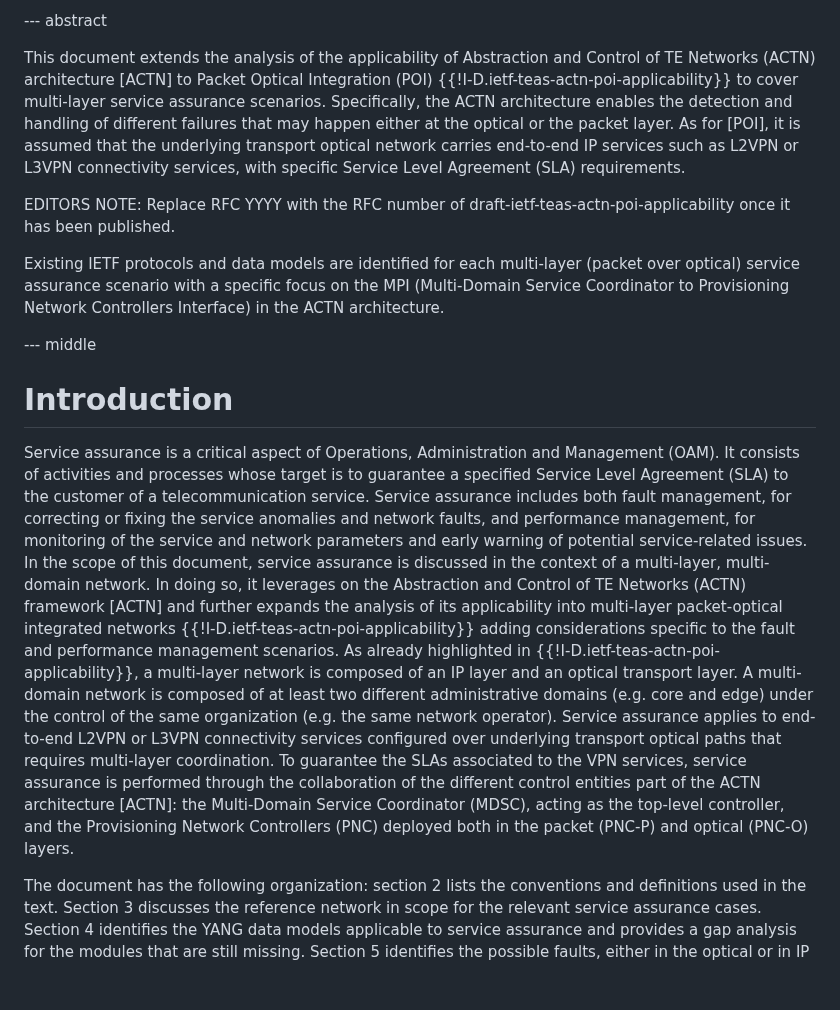
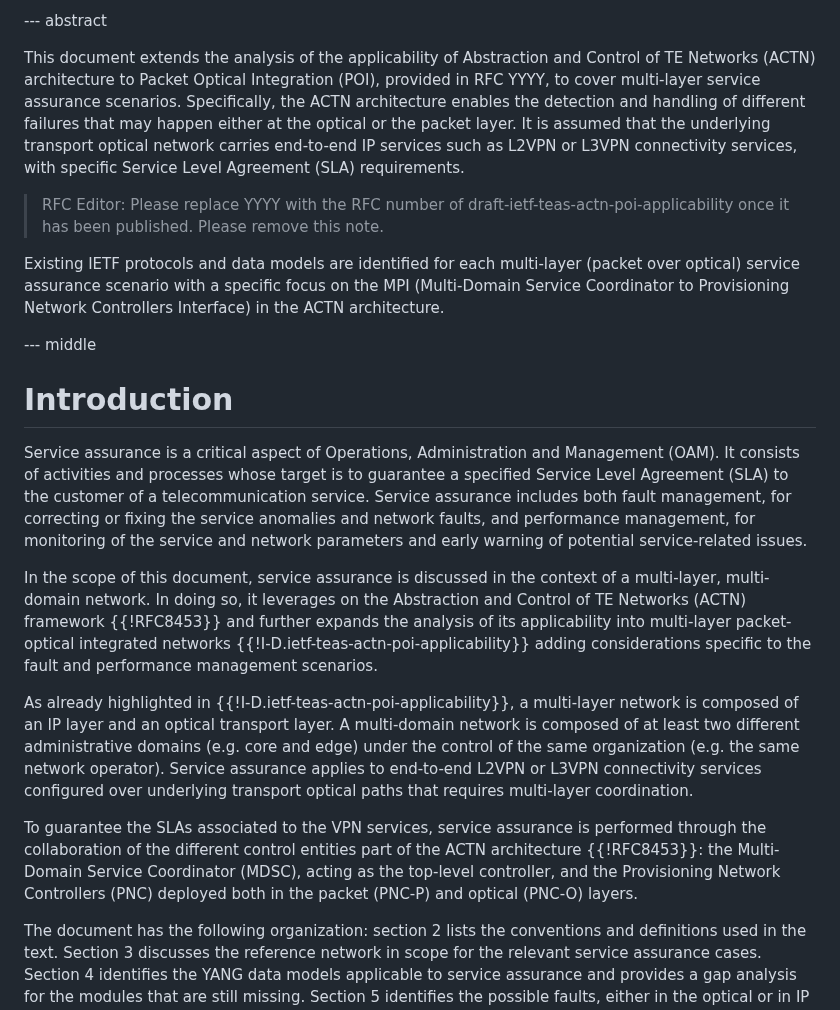
Before and after one commit to italobusi/draft-poidt-teas-actn-poi-assurance, a Markdown page: draft-poidt-teas-actn-poi-assurance.md, the part around the change. Drawn GitHub-style; blank space fills up the shorter version.

Commit message:
Fixing few minor kramdown issues

```diff
--- a/draft-poidt-teas-actn-poi-assurance.md
+++ b/draft-poidt-teas-actn-poi-assurance.md
@@ -71,9 +71,9 @@ normative:
 
 --- abstract
 
-This document extends the analysis of the applicability of Abstraction and Control of TE Networks (ACTN) architecture [ACTN] to Packet Optical Integration (POI) {{!I-D.ietf-teas-actn-poi-applicability}} to cover multi-layer service assurance scenarios. Specifically, the ACTN architecture enables the detection and handling of different failures that may happen either at the optical or the packet layer. As for [POI], it is assumed that the underlying transport optical network carries end-to-end IP services such as L2VPN or L3VPN connectivity services, with specific Service Level Agreement (SLA) requirements.
+This document extends the analysis of the applicability of Abstraction and Control of TE Networks (ACTN) architecture to Packet Optical Integration (POI), provided in RFC YYYY, to cover multi-layer service assurance scenarios. Specifically, the ACTN architecture enables the detection and handling of different failures that may happen either at the optical or the packet layer. It is assumed that the underlying transport optical network carries end-to-end IP services such as L2VPN or L3VPN connectivity services, with specific Service Level Agreement (SLA) requirements.
 
-EDITORS NOTE: Replace RFC YYYY with the RFC number of draft-ietf-teas-actn-poi-applicability once it has been published.
+> RFC Editor: Please replace YYYY with the RFC number of draft-ietf-teas-actn-poi-applicability once it has been published. Please remove this note.
 
    Existing IETF protocols and data models are identified for each
    multi-layer (packet over optical) service assurance scenario with a specific focus on
@@ -85,9 +85,12 @@ EDITORS NOTE: Replace RFC YYYY with the RFC number of draft-ietf-teas-actn-poi-a
 # Introduction
 
 Service assurance is a critical aspect of Operations, Administration and Management (OAM). It consists of activities and processes whose target is to guarantee a specified Service Level Agreement (SLA) to the customer of a telecommunication service. Service assurance includes both fault management, for correcting or fixing the service anomalies and network faults, and performance management, for monitoring of the service and network parameters and early warning of potential service-related issues.
-In the scope of this document, service assurance is discussed in the context of a multi-layer, multi-domain network. In doing so, it leverages on the Abstraction and Control of TE Networks (ACTN) framework [ACTN] and further expands the analysis of its applicability into multi-layer packet-optical integrated networks {{!I-D.ietf-teas-actn-poi-applicability}} adding considerations specific to the fault and performance management scenarios.
+
+In the scope of this document, service assurance is discussed in the context of a multi-layer, multi-domain network. In doing so, it leverages on the Abstraction and Control of TE Networks (ACTN) framework {{!RFC8453}} and further expands the analysis of its applicability into multi-layer packet-optical integrated networks {{!I-D.ietf-teas-actn-poi-applicability}} adding considerations specific to the fault and performance management scenarios.
+
 As already highlighted in {{!I-D.ietf-teas-actn-poi-applicability}}, a multi-layer network is composed of an IP layer and an optical transport layer. A multi-domain network is composed of at least two different administrative domains (e.g. core and edge) under the control of the same organization (e.g. the same network operator). Service assurance applies to end-to-end L2VPN or L3VPN connectivity services configured over underlying transport optical paths that requires multi-layer coordination.
-To guarantee the SLAs associated to the VPN services, service assurance is performed through the collaboration of the different control entities part of the ACTN architecture [ACTN]: the Multi-Domain Service Coordinator (MDSC), acting as the top-level controller, and the Provisioning Network Controllers (PNC) deployed both in the packet (PNC-P) and optical (PNC-O) layers.
+
+To guarantee the SLAs associated to the VPN services, service assurance is performed through the collaboration of the different control entities part of the ACTN architecture {{!RFC8453}}: the Multi-Domain Service Coordinator (MDSC), acting as the top-level controller, and the Provisioning Network Controllers (PNC) deployed both in the packet (PNC-P) and optical (PNC-O) layers.
 
 The document has the following organization: section 2 lists the conventions and definitions used in the text. Section 3 discusses the reference network in scope for the relevant service assurance cases. Section 4 identifies the YANG data models applicable to service assurance and provides a gap analysis for the modules that are still missing. Section 5 identifies the possible faults, either in the optical or in IP layer (or both), in scope for this analysis. Section 6 deals with the performance management aspects of service assurance in a packet-optical integrated network. Finally, section 7 discusses the protection mechanisms available for the most typical fault scenarios of a multi-layer, multi-domain network.
 
```
